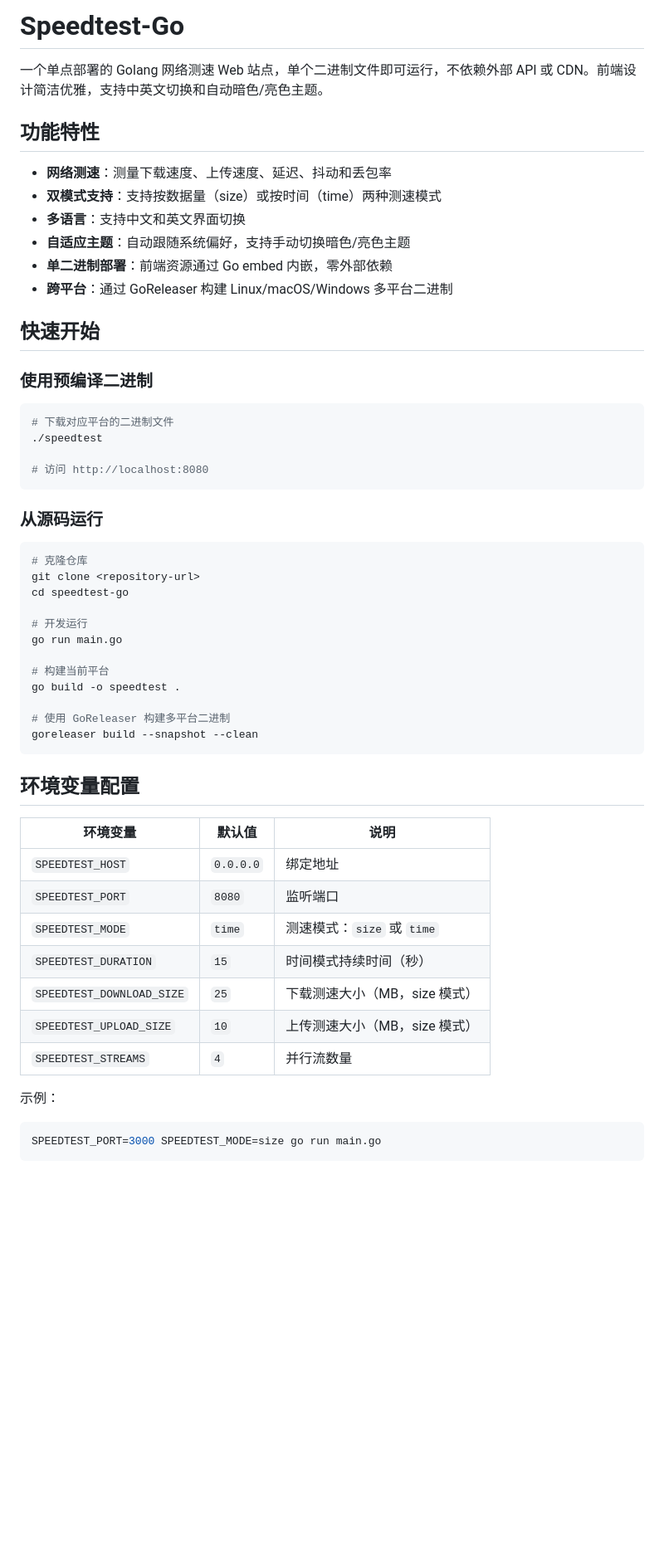
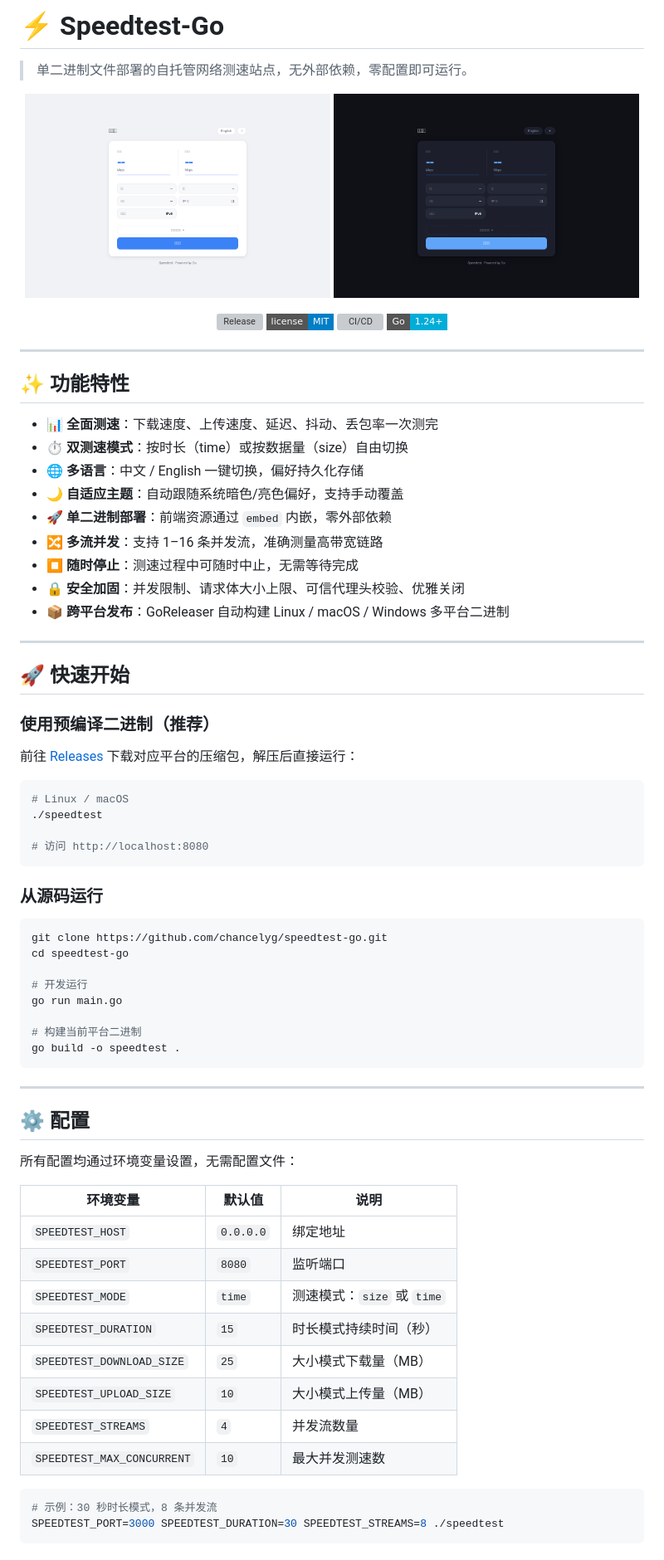
Before and after one commit to chancelyg/speedtest-go, a Markdown page: README.md, the part around the change printed below. Shown: that part at 83% size. Rendered like a GitHub page; pictures changed too: docs/preview-dark.png (added), docs/preview-light.png (added); badges without logos; blank space fills up the shorter version; grey boxes are pictures that could not be loaded.

````diff
--- a/README.md
+++ b/README.md
@@ -1,22 +1,43 @@
-# Speedtest-Go
+# ⚡ Speedtest-Go
 
-一个单点部署的 Golang 网络测速 Web 站点，单个二进制文件即可运行，不依赖外部 API 或 CDN。前端设计简洁优雅，支持中英文切换和自动暗色/亮色主题。
+> 单二进制文件部署的自托管网络测速站点，无外部依赖，零配置即可运行。
 
-## 功能特性
+<p align="center">
+  <img src="docs/preview-light.png" alt="Speedtest Light" width="49%" />
+  <img src="docs/preview-dark.png"  alt="Speedtest Dark"  width="49%" />
+</p>
 
-- **网络测速**：测量下载速度、上传速度、延迟、抖动和丢包率
-- **双模式支持**：支持按数据量（size）或按时间（time）两种测速模式
-- **多语言**：支持中文和英文界面切换
-- **自适应主题**：自动跟随系统偏好，支持手动切换暗色/亮色主题
-- **单二进制部署**：前端资源通过 Go embed 内嵌，零外部依赖
-- **跨平台**：通过 GoReleaser 构建 Linux/macOS/Windows 多平台二进制
+<p align="center">
+  <a href="https://github.com/chancelyg/speedtest-go/releases/latest"><img src="https://img.shields.io/github/v/release/chancelyg/speedtest-go?style=flat-square&logo=github" alt="Release" /></a>
+  <a href="LICENSE"><img src="https://img.shields.io/badge/license-MIT-blue?style=flat-square" alt="License" /></a>
+  <a href="https://github.com/chancelyg/speedtest-go/actions/workflows/release.yml"><img src="https://img.shields.io/github/actions/workflow/status/chancelyg/speedtest-go/release.yml?style=flat-square&label=CI%2FCD" alt="CI/CD" /></a>
+  <img src="https://img.shields.io/badge/Go-1.24+-00ADD8?style=flat-square&logo=go" alt="Go Version" />
+</p>
 
-## 快速开始
+---
 
-### 使用预编译二进制
+## ✨ 功能特性
+
+- 📊 **全面测速**：下载速度、上传速度、延迟、抖动、丢包率一次测完
+- ⏱️ **双测速模式**：按时长（time）或按数据量（size）自由切换
+- 🌐 **多语言**：中文 / English 一键切换，偏好持久化存储
+- 🌙 **自适应主题**：自动跟随系统暗色/亮色偏好，支持手动覆盖
+- 🚀 **单二进制部署**：前端资源通过 `embed` 内嵌，零外部依赖
+- 🔀 **多流并发**：支持 1–16 条并发流，准确测量高带宽链路
+- ⏹️ **随时停止**：测速过程中可随时中止，无需等待完成
+- 🔒 **安全加固**：并发限制、请求体大小上限、可信代理头校验、优雅关闭
+- 📦 **跨平台发布**：GoReleaser 自动构建 Linux / macOS / Windows 多平台二进制
+
+---
+
+## 🚀 快速开始
+
+### 使用预编译二进制（推荐）
+
+前往 [Releases](https://github.com/chancelyg/speedtest-go/releases/latest) 下载对应平台的压缩包，解压后直接运行：
 
 ```bash
-# 下载对应平台的二进制文件
+# Linux / macOS
 ./speedtest
 
 # 访问 http://localhost:8080
@@ -25,35 +46,35 @@
 ### 从源码运行
 
 ```bash
-# 克隆仓库
-git clone <repository-url>
+git clone https://github.com/chancelyg/speedtest-go.git
 cd speedtest-go
 
 # 开发运行
 go run main.go
 
-# 构建当前平台
+# 构建当前平台二进制
 go build -o speedtest .
-
-# 使用 GoReleaser 构建多平台二进制
-goreleaser build --snapshot --clean
 ```
 
-## 环境变量配置
+---
+
+## ⚙️ 配置
+
+所有配置均通过环境变量设置，无需配置文件：
 
 | 环境变量 | 默认值 | 说明 |
 |---------|--------|------|
 | `SPEEDTEST_HOST` | `0.0.0.0` | 绑定地址 |
 | `SPEEDTEST_PORT` | `8080` | 监听端口 |
 | `SPEEDTEST_MODE` | `time` | 测速模式：`size` 或 `time` |
-| `SPEEDTEST_DURATION` | `15` | 时间模式持续时间（秒） |
-| `SPEEDTEST_DOWNLOAD_SIZE` | `25` | 下载测速大小（MB，size 模式） |
-| `SPEEDTEST_UPLOAD_SIZE` | `10` | 上传测速大小（MB，size 模式） |
-| `SPEEDTEST_STREAMS` | `4` | 并行流数量 |
-
-示例：
+| `SPEEDTEST_DURATION` | `15` | 时长模式持续时间（秒） |
+| `SPEEDTEST_DOWNLOAD_SIZE` | `25` | 大小模式下载量（MB） |
+| `SPEEDTEST_UPLOAD_SIZE` | `10` | 大小模式上传量（MB） |
+| `SPEEDTEST_STREAMS` | `4` | 并发流数量 |
+| `SPEEDTEST_MAX_CONCURRENT` | `10` | 最大并发测速数 |
 
 ```bash
-SPEEDTEST_PORT=3000 SPEEDTEST_MODE=size go run main.go
+# 示例：30 秒时长模式，8 条并发流
+SPEEDTEST_PORT=3000 SPEEDTEST_DURATION=30 SPEEDTEST_STREAMS=8 ./speedtest
 ```
 
````
Also changed, not shown: other parts of README.md (+36 -46 lines), docs/deployment.md (+2 -2 lines), 4 other files.
